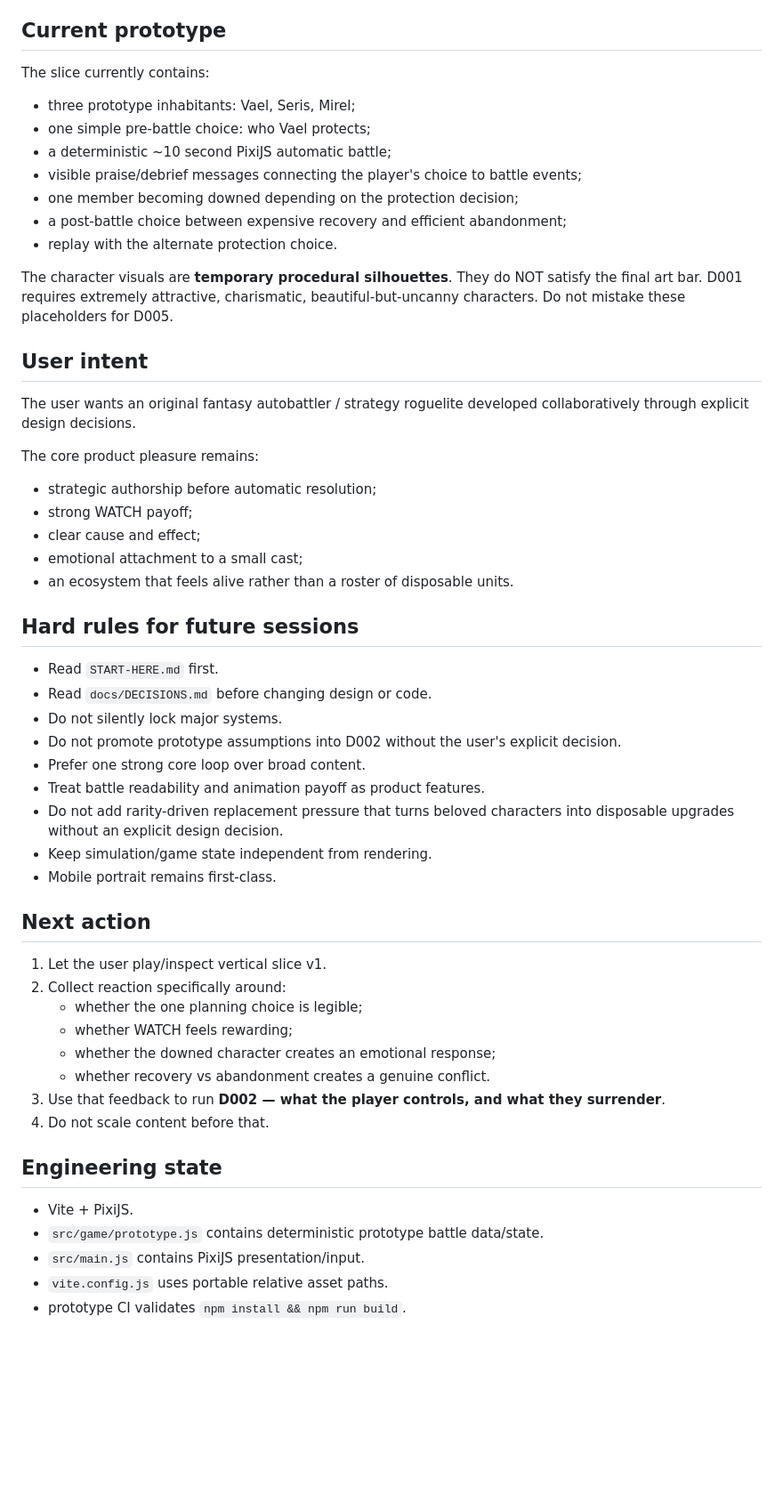
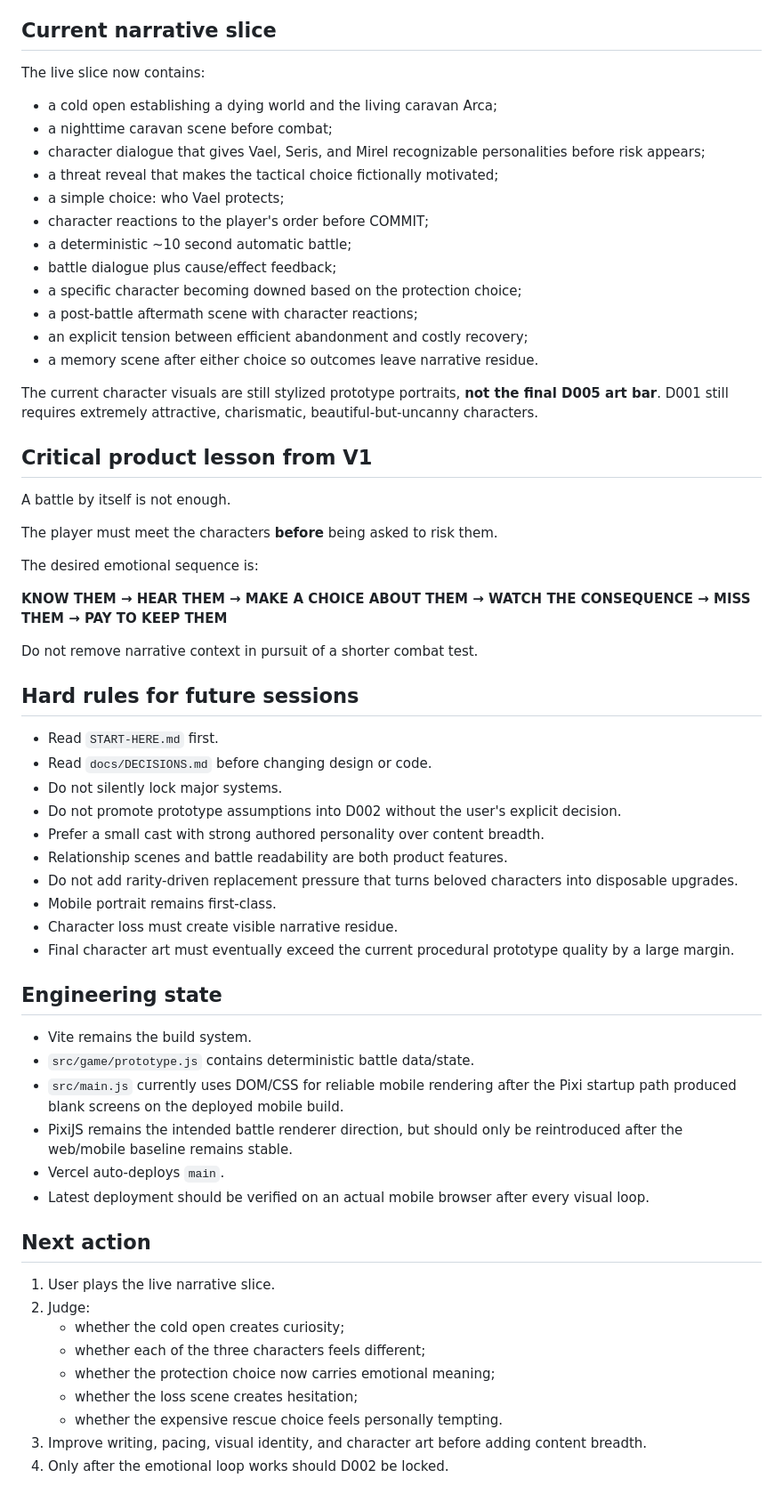
Before and after one commit to jbseo-commits/project-guildfall, a Markdown page: HANDOFF.md, the part around one of its changes. Shown at 89% size. Rendered like a GitHub page; blank space fills up the shorter version.

Commit message:
Update handoff for narrative emotional slice v2

```diff
--- a/HANDOFF.md
+++ b/HANDOFF.md
@@ -25,31 +28,36 @@ Key emotional principles are locked:
 - recovery can be possible but should demand a painful cost;
 - **attachment may make the player strategically inefficient**, and choosing that inefficiency is part of the intended fun.
 
-## Current prototype
+## Current narrative slice
 
-The slice currently contains:
+The live slice now contains:
 
-- three prototype inhabitants: Vael, Seris, Mirel;
-- one simple pre-battle choice: who Vael protects;
-- a deterministic ~10 second PixiJS automatic battle;
-- visible praise/debrief messages connecting the player's choice to battle events;
-- one member becoming downed depending on the protection decision;
-- a post-battle choice between expensive recovery and efficient abandonment;
-- replay with the alternate protection choice.
+- a cold open establishing a dying world and the living caravan Arca;
+- a nighttime caravan scene before combat;
+- character dialogue that gives Vael, Seris, and Mirel recognizable personalities before risk appears;
+- a threat reveal that makes the tactical choice fictionally motivated;
+- a simple choice: who Vael protects;
+- character reactions to the player's order before COMMIT;
+- a deterministic ~10 second automatic battle;
+- battle dialogue plus cause/effect feedback;
+- a specific character becoming downed based on the protection choice;
+- a post-battle aftermath scene with character reactions;
+- an explicit tension between efficient abandonment and costly recovery;
+- a memory scene after either choice so outcomes leave narrative residue.
 
-The character visuals are **temporary procedural silhouettes**. They do NOT satisfy the final art bar. D001 requires extremely attractive, charismatic, beautiful-but-uncanny characters. Do not mistake these placeholders for D005.
+The current character visuals are still stylized prototype portraits, **not the final D005 art bar**. D001 still requires extremely attractive, charismatic, beautiful-but-uncanny characters.
 
-## User intent
+## Critical product lesson from V1
 
-The user wants an original fantasy autobattler / strategy roguelite developed collaboratively through explicit design decisions.
+A battle by itself is not enough.
 
-The core product pleasure remains:
+The player must meet the characters **before** being asked to risk them.
 
-- strategic authorship before automatic resolution;
-- strong WATCH payoff;
-- clear cause and effect;
-- emotional attachment to a small cast;
-- an ecosystem that feels alive rather than a roster of disposable units.
+The desired emotional sequence is:
+
+**KNOW THEM → HEAR THEM → MAKE A CHOICE ABOUT THEM → WATCH THE CONSEQUENCE → MISS THEM → PAY TO KEEP THEM**
+
+Do not remove narrative context in pursuit of a shorter combat test.
 
 ## Hard rules for future sessions
 
@@ -57,27 +65,30 @@ The core product pleasure remains:
 - Read `docs/DECISIONS.md` before changing design or code.
 - Do not silently lock major systems.
 - Do not promote prototype assumptions into D002 without the user's explicit decision.
-- Prefer one strong core loop over broad content.
-- Treat battle readability and animation payoff as product features.
-- Do not add rarity-driven replacement pressure that turns beloved characters into disposable upgrades without an explicit design decision.
-- Keep simulation/game state independent from rendering.
+- Prefer a small cast with strong authored personality over content breadth.
+- Relationship scenes and battle readability are both product features.
+- Do not add rarity-driven replacement pressure that turns beloved characters into disposable upgrades.
 - Mobile portrait remains first-class.
+- Character loss must create visible narrative residue.
+- Final character art must eventually exceed the current procedural prototype quality by a large margin.
+
+## Engineering state
+
+- Vite remains the build system.
+- `src/game/prototype.js` contains deterministic battle data/state.
+- `src/main.js` currently uses DOM/CSS for reliable mobile rendering after the Pixi startup path produced blank screens on the deployed mobile build.
+- PixiJS remains the intended battle renderer direction, but should only be reintroduced after the web/mobile baseline remains stable.
+- Vercel auto-deploys `main`.
+- Latest deployment should be verified on an actual mobile browser after every visual loop.
 
 ## Next action
 
-1. Let the user play/inspect vertical slice v1.
-2. Collect reaction specifically around:
-   - whether the one planning choice is legible;
-   - whether WATCH feels rewarding;
-   - whether the downed character creates an emotional response;
-   - whether recovery vs abandonment creates a genuine conflict.
-3. Use that feedback to run **D002 — what the player controls, and what they surrender**.
-4. Do not scale content before that.
-
-## Engineering state
-
-- Vite + PixiJS.
-- `src/game/prototype.js` contains deterministic prototype battle data/state.
-- `src/main.js` contains PixiJS presentation/input.
-- `vite.config.js` uses portable relative asset paths.
-- prototype CI validates `npm install && npm run build`.
+1. User plays the live narrative slice.
+2. Judge:
+   - whether the cold open creates curiosity;
+   - whether each of the three characters feels different;
+   - whether the protection choice now carries emotional meaning;
+   - whether the loss scene creates hesitation;
+   - whether the expensive rescue choice feels personally tempting.
+3. Improve writing, pacing, visual identity, and character art before adding content breadth.
+4. Only after the emotional loop works should D002 be locked.
```
Also changed, not shown: other parts of HANDOFF.md (+8 -5 lines).
